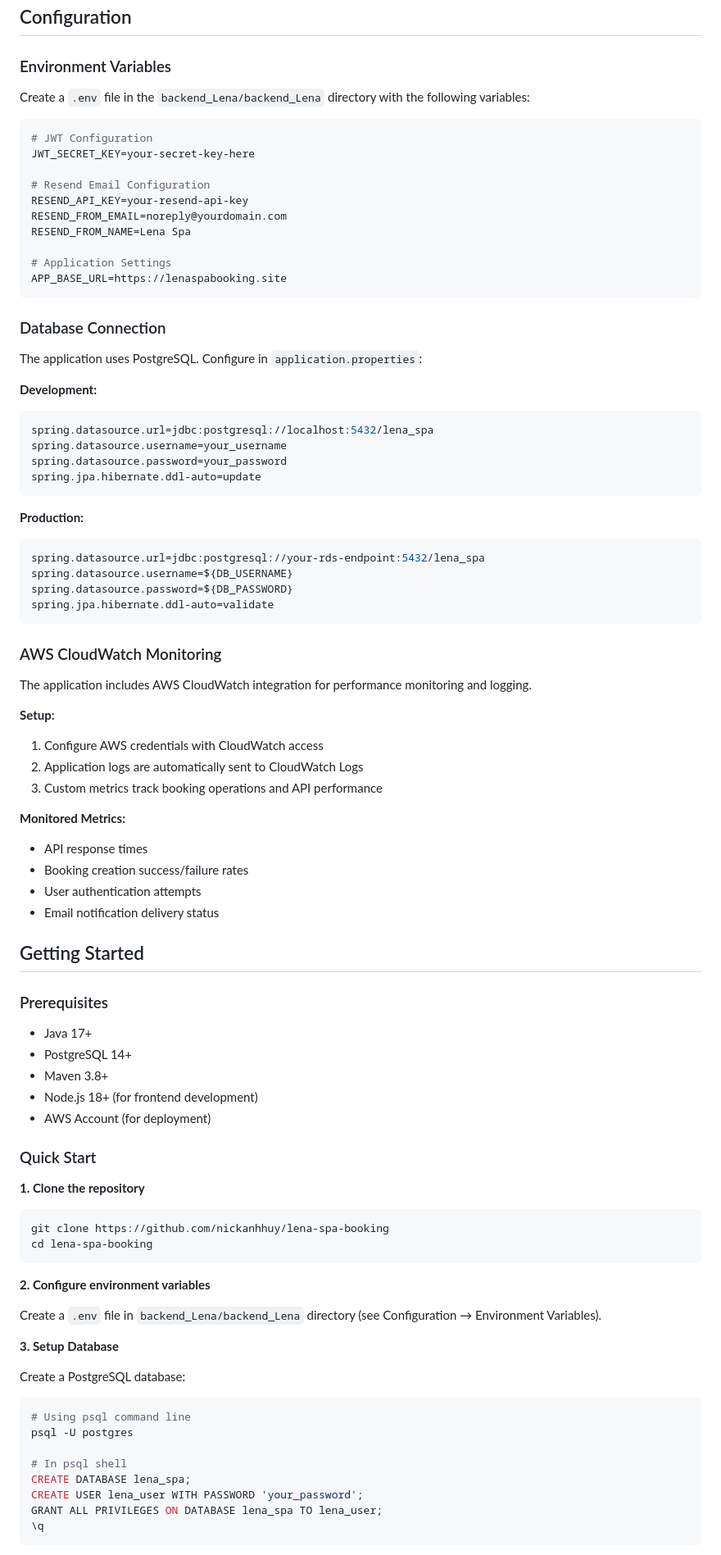
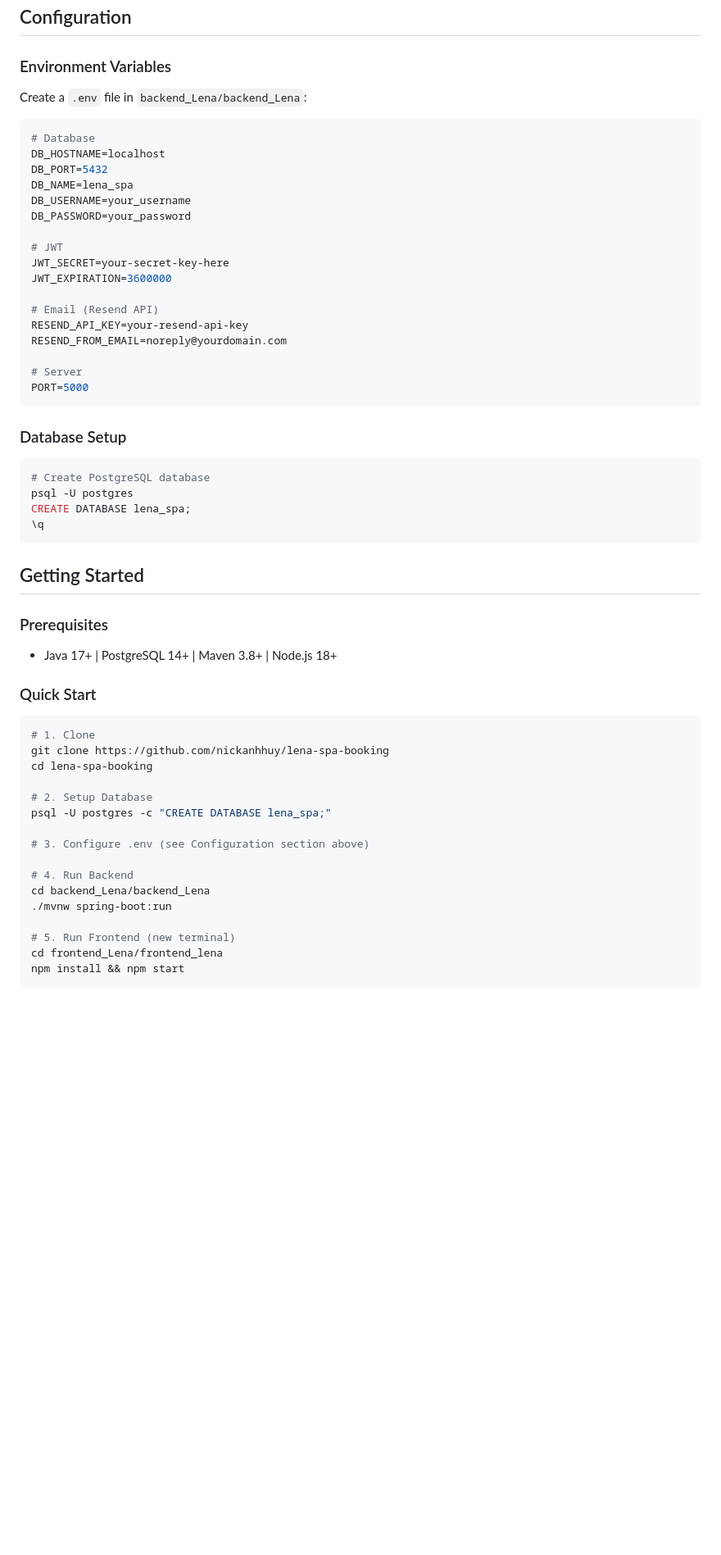
Before and after one commit to nickanhhuy/Lena_Spa_Booking, a Markdown page: README.md, the part around one of its changes. Shown at 82% size. Drawn GitHub-style; blank space fills up the shorter version.

````diff
--- a/README.md
+++ b/README.md
@@ -109,90 +115,60 @@ The application follows a clean architecture pattern with clear separation of co
 
 ### Environment Variables
 
-Create a `.env` file in the `backend_Lena/backend_Lena` directory with the following variables:
+Create a `.env` file in `backend_Lena/backend_Lena`:
 
 ```bash
-# JWT Configuration
-JWT_SECRET_KEY=your-secret-key-here
+# Database
+DB_HOSTNAME=localhost
+DB_PORT=5432
+DB_NAME=lena_spa
+DB_USERNAME=your_username
+DB_PASSWORD=your_password
 
-# Resend Email Configuration
+# JWT
+JWT_SECRET=your-secret-key-here
+JWT_EXPIRATION=3600000
+
+# Email (Resend API)
 RESEND_API_KEY=your-resend-api-key
 RESEND_FROM_EMAIL=noreply@yourdomain.com
-RESEND_FROM_NAME=Lena Spa
 
-# Application Settings
-APP_BASE_URL=https://lenaspabooking.site
+# Server
+PORT=5000
 ```
 
-### Database Connection
+### Database Setup
 
-The application uses PostgreSQL. Configure in `application.properties`:
-
-**Development:**
-```properties
-spring.datasource.url=jdbc:postgresql://localhost:5432/lena_spa
-spring.datasource.username=your_username
-spring.datasource.password=your_password
-spring.jpa.hibernate.ddl-auto=update
+```bash
+# Create PostgreSQL database
+psql -U postgres
+CREATE DATABASE lena_spa;
+\q
 ```
-
-**Production:**
-```properties
-spring.datasource.url=jdbc:postgresql://your-rds-endpoint:5432/lena_spa
-spring.datasource.username=${DB_USERNAME}
-spring.datasource.password=${DB_PASSWORD}
-spring.jpa.hibernate.ddl-auto=validate
-```
-
-### AWS CloudWatch Monitoring
-
-The application includes AWS CloudWatch integration for performance monitoring and logging.
-
-**Setup:**
-1. Configure AWS credentials with CloudWatch access
-2. Application logs are automatically sent to CloudWatch Logs
-3. Custom metrics track booking operations and API performance
-
-**Monitored Metrics:**
-- API response times
-- Booking creation success/failure rates
-- User authentication attempts
-- Email notification delivery status
 
 ## Getting Started
 
 ### Prerequisites
-
-- Java 17+
-- PostgreSQL 14+
-- Maven 3.8+
-- Node.js 18+ (for frontend development)
-- AWS Account (for deployment)
+- Java 17+ | PostgreSQL 14+ | Maven 3.8+ | Node.js 18+
 
 ### Quick Start
 
-**1. Clone the repository**
 ```bash
+# 1. Clone
 git clone https://github.com/nickanhhuy/lena-spa-booking
 cd lena-spa-booking
+
+# 2. Setup Database
+psql -U postgres -c "CREATE DATABASE lena_spa;"
+
+# 3. Configure .env (see Configuration section above)
+
+# 4. Run Backend
+cd backend_Lena/backend_Lena
+./mvnw spring-boot:run
+
+# 5. Run Frontend (new terminal)
+cd frontend_Lena/frontend_lena
+npm install && npm start
 ```
 
-**2. Configure environment variables**
-
-Create a `.env` file in `backend_Lena/backend_Lena` directory (see Configuration → Environment Variables).
-
-**3. Setup Database**
-
-Create a PostgreSQL database:
-
-```bash
-# Using psql command line
-psql -U postgres
-
-# In psql shell
-CREATE DATABASE lena_spa;
-CREATE USER lena_user WITH PASSWORD 'your_password';
-GRANT ALL PRIVILEGES ON DATABASE lena_spa TO lena_user;
-\q
-```
-
````
Also changed, not shown: other parts of README.md (+60 -116 lines).
